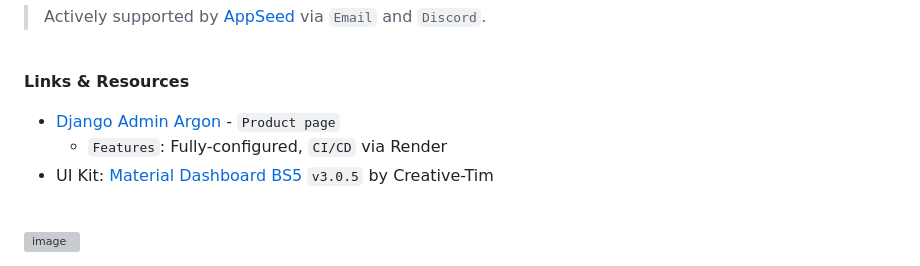
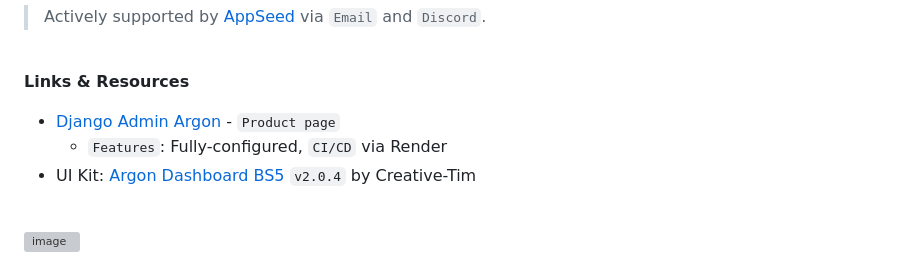
Before and after one commit to app-generator/django-admin-argon-dashboard, a Markdown page: README.md, the part around the change. Drawn GitHub-style; grey boxes are pictures that could not be loaded.

```diff
--- a/README.md
+++ b/README.md
@@ -10,7 +10,7 @@ Modern template for **Django** that covers `Admin Section`, all authentication p
 
 - [Django Admin Argon](https://appseed.us/product/argon-dashboard/django/) - `Product page`
   - `Features`: Fully-configured, `CI/CD` via Render
-- UI Kit: [Material Dashboard BS5](https://www.creative-tim.com/product/material-dashboard?AFFILIATE=128200) `v3.0.5` by Creative-Tim
+- UI Kit: [Argon Dashboard BS5](https://www.creative-tim.com/product/argon-dashboard?AFFILIATE=128200) `v2.0.4` by Creative-Tim
 
 <br />
 
```
